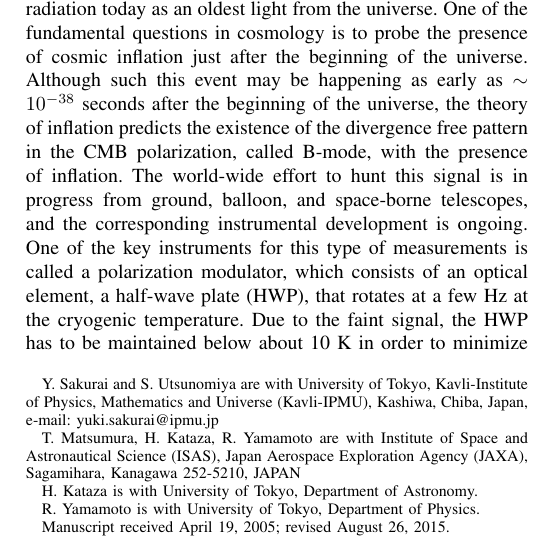
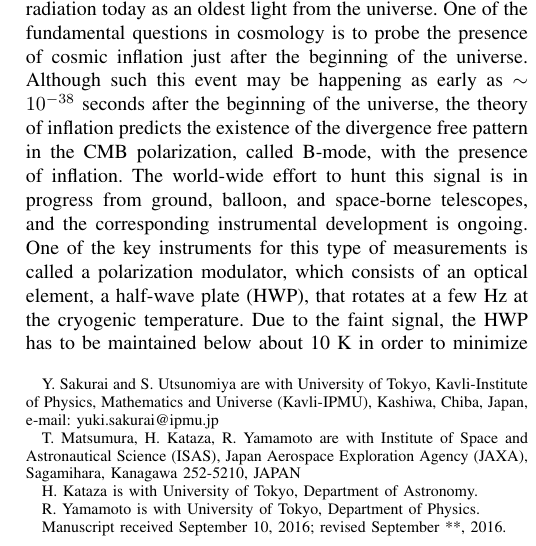
Before and after one commit to tmatsumu/ASC2016, a LaTeX paper (ASC2016_v02.tex): part of one column of page 1 of 5, cut so that both start at the same text. Compiled offline with pdfLaTeX; a missing font is replaced by an installed copy or a similar font; a LaTeX package or settings file that is missing is left out.

Commit message:
minor revision

```diff
--- a/ASC2016_v02.tex
+++ b/ASC2016_v02.tex
@@ -378,7 +378,7 @@
 \thanks{T. Matsumura, H. Kataza, R. Yamamoto are with Institute of Space and Astronautical Science (ISAS), Japan Aerospace Exploration Agency (JAXA), Sagamihara, Kanagawa 252-5210, JAPAN}
 \thanks{H. Kataza is with University of Tokyo, Department of Astronomy.}
 \thanks{R. Yamamoto is with University of Tokyo, Department of Physics.}
-\thanks{Manuscript received April 19, 2005; revised August 26, 2015.}}
+\thanks{Manuscript received September 10, 2016; revised September **, 2016.}}
 
 % note the % following the last \IEEEmembership and also \thanks -
 % these prevent an unwanted space from occurring between the last author name
```
